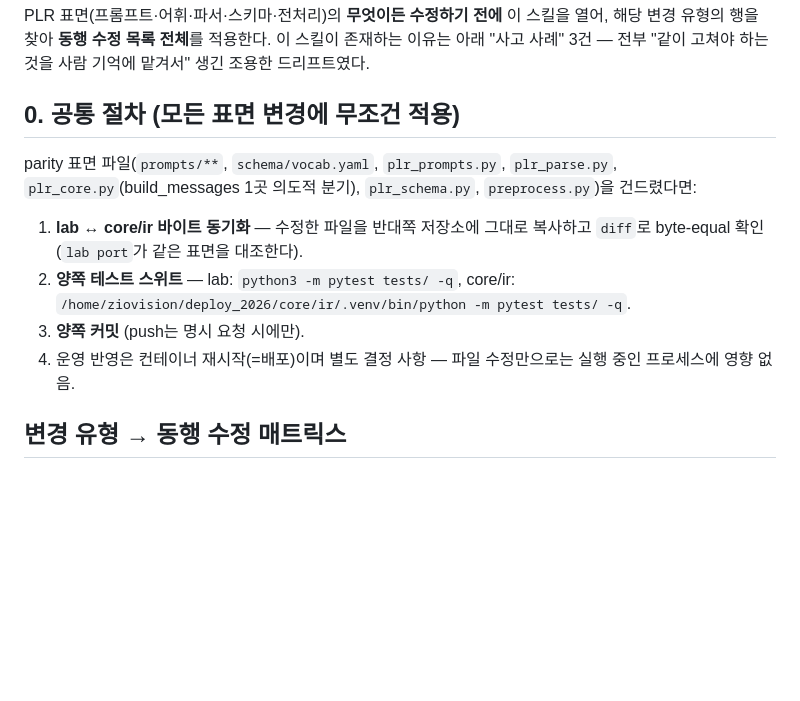
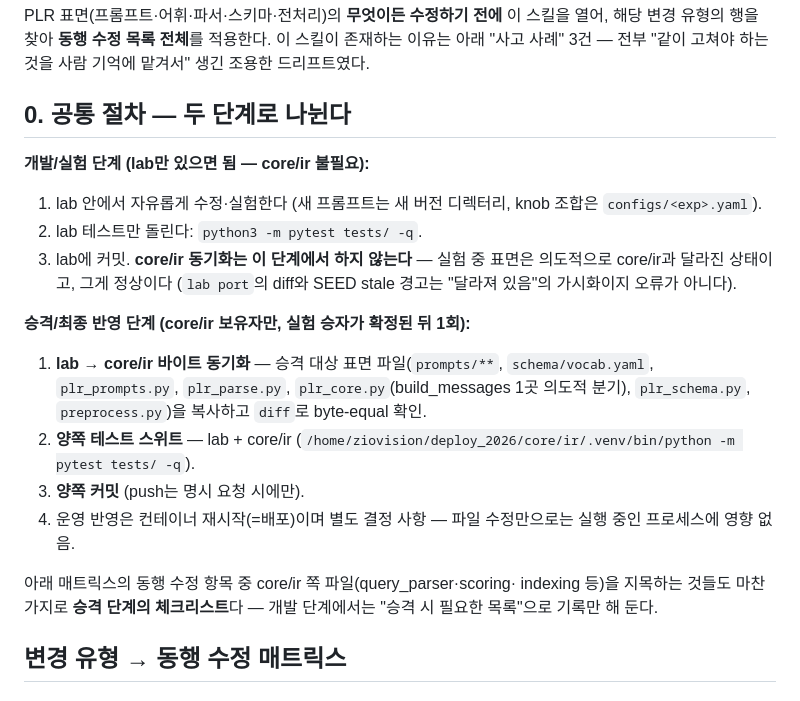
Before and after one commit to hyayi/plr-prompt-lab, a Markdown page: skills/co-change/SKILL.md, the part around the change. GitHub-like rendering; blank space fills up the shorter version.

Commit message:
docs(co-change): split procedure into develop (lab-only) vs promote (sync)
Prompt developers may not have core/ir checked out — byte-sync, dual test
suites, and core/ir-side wiring are a one-time promotion checklist, not a
per-edit requirement. lab port diff / stale-seed warnings during development
are visibility, not errors.

Co-Authored-By: Claude Fable 5 <noreply@anthropic.com>

```diff
--- a/skills/co-change/SKILL.md
+++ b/skills/co-change/SKILL.md
@@ -7,19 +7,32 @@ PLR 표면(프롬프트·어휘·파서·스키마·전처리)의 **무엇이든
 이 스킬이 존재하는 이유는 아래 "사고 사례" 3건 — 전부 "같이 고쳐야 하는
 것을 사람 기억에 맡겨서" 생긴 조용한 드리프트였다.
 
-## 0. 공통 절차 (모든 표면 변경에 무조건 적용)
+## 0. 공통 절차 — 두 단계로 나뉜다
 
-parity 표면 파일(`prompts/**`, `schema/vocab.yaml`, `plr_prompts.py`,
-`plr_parse.py`, `plr_core.py`(build_messages 1곳 의도적 분기), `plr_schema.py`,
-`preprocess.py`)을 건드렸다면:
+**개발/실험 단계 (lab만 있으면 됨 — core/ir 불필요):**
 
-1. **lab ↔ core/ir 바이트 동기화** — 수정한 파일을 반대쪽 저장소에 그대로
-   복사하고 `diff`로 byte-equal 확인 (`lab port`가 같은 표면을 대조한다).
-2. **양쪽 테스트 스위트** — lab: `python3 -m pytest tests/ -q`,
-   core/ir: `/home/ziovision/deploy_2026/core/ir/.venv/bin/python -m pytest tests/ -q`.
+1. lab 안에서 자유롭게 수정·실험한다 (새 프롬프트는 새 버전 디렉터리,
+   knob 조합은 `configs/<exp>.yaml`).
+2. lab 테스트만 돌린다: `python3 -m pytest tests/ -q`.
+3. lab에 커밋. **core/ir 동기화는 이 단계에서 하지 않는다** — 실험 중 표면은
+   의도적으로 core/ir과 달라진 상태이고, 그게 정상이다 (`lab port`의 diff와
+   SEED stale 경고는 "달라져 있음"의 가시화이지 오류가 아니다).
+
+**승격/최종 반영 단계 (core/ir 보유자만, 실험 승자가 확정된 뒤 1회):**
+
+1. **lab → core/ir 바이트 동기화** — 승격 대상 표면 파일(`prompts/**`,
+   `schema/vocab.yaml`, `plr_prompts.py`, `plr_parse.py`,
+   `plr_core.py`(build_messages 1곳 의도적 분기), `plr_schema.py`,
+   `preprocess.py`)을 복사하고 `diff`로 byte-equal 확인.
+2. **양쪽 테스트 스위트** — lab + core/ir
+   (`/home/ziovision/deploy_2026/core/ir/.venv/bin/python -m pytest tests/ -q`).
 3. **양쪽 커밋** (push는 명시 요청 시에만).
 4. 운영 반영은 컨테이너 재시작(=배포)이며 별도 결정 사항 — 파일 수정만으로는
    실행 중인 프로세스에 영향 없음.
+
+아래 매트릭스의 동행 수정 항목 중 core/ir 쪽 파일(query_parser·scoring·
+indexing 등)을 지목하는 것들도 마찬가지로 **승격 단계의 체크리스트**다 —
+개발 단계에서는 "승격 시 필요한 목록"으로 기록만 해 둔다.
 
 ## 변경 유형 → 동행 수정 매트릭스
 
```
